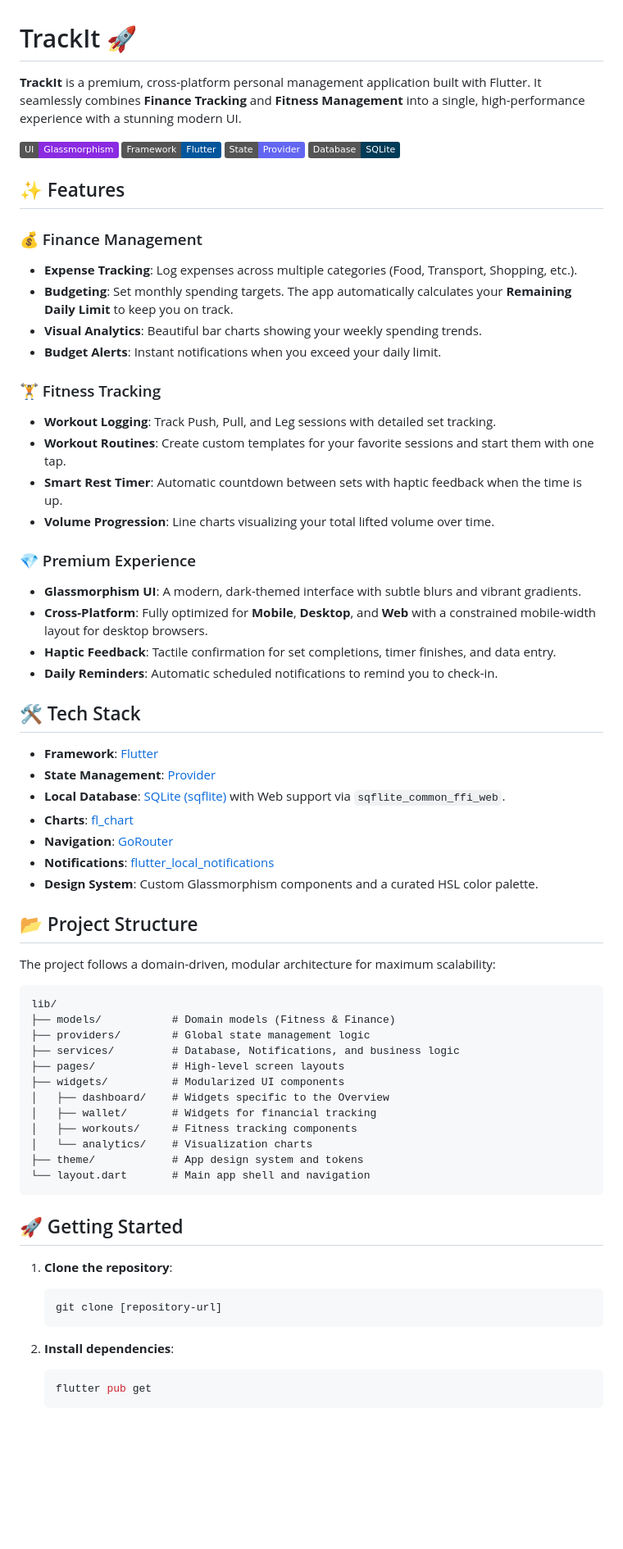
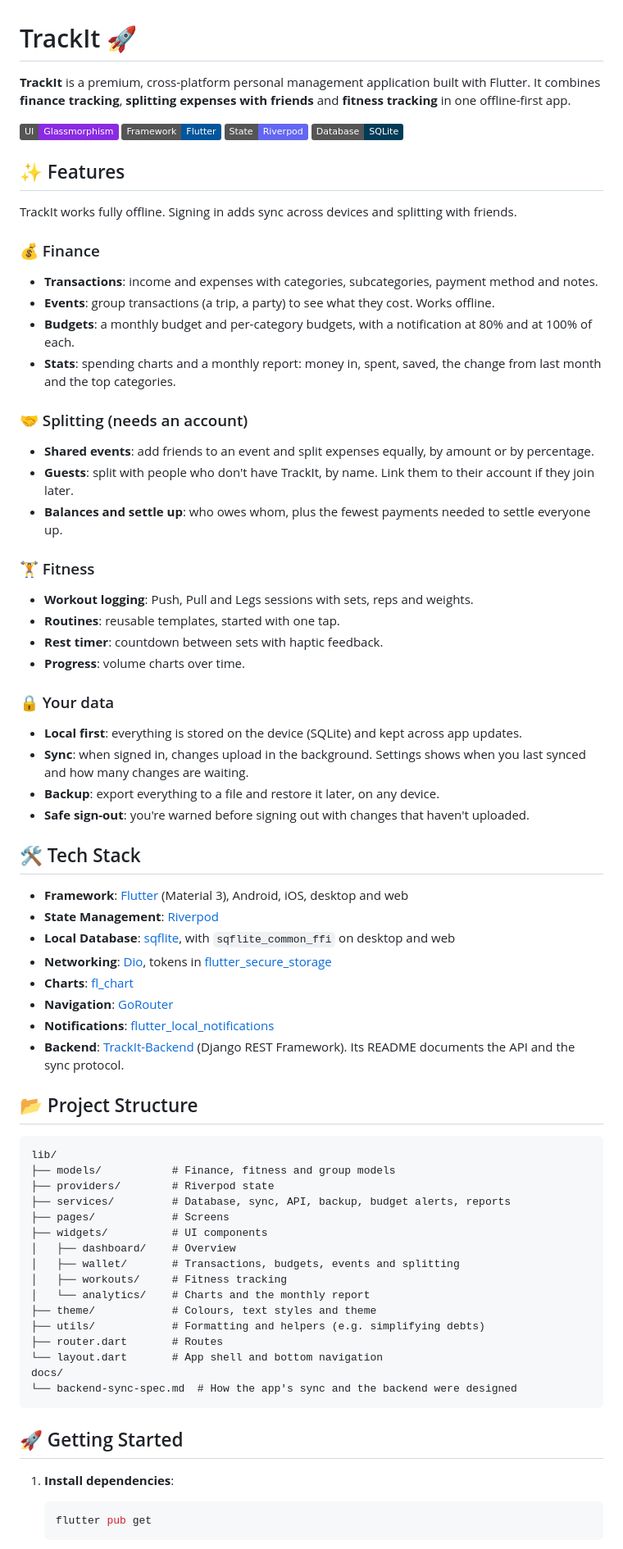
Before and after one commit to Walker31/TrackIt, a Markdown page: README.md, the part around one of its changes. Shown at 82% size. Rendered like a GitHub page; badges without logos; blank space fills up the shorter version.

Commit message:
Update the README for accounts, splitting, backup and releases
It still described Provider, daily-limit alerts and none of sync,
splitting, guests, backup or release signing. Mark the backend sync
spec as done and point to the backend README for the current API.

````diff
--- a/README.md
+++ b/README.md
@@ -1,69 +1,74 @@
 # TrackIt 🚀
 
-**TrackIt** is a premium, cross-platform personal management application built with Flutter. It seamlessly combines **Finance Tracking** and **Fitness Management** into a single, high-performance experience with a stunning modern UI.
+**TrackIt** is a premium, cross-platform personal management application built with Flutter. It combines **finance tracking**, **splitting expenses with friends** and **fitness tracking** in one offline-first app.
 
 ![Premium UI](https://img.shields.io/badge/UI-Glassmorphism-blueviolet)
 ![Flutter](https://img.shields.io/badge/Framework-Flutter-02569B?logo=flutter)
-![State Management](https://img.shields.io/badge/State-Provider-6366F1)
+![State Management](https://img.shields.io/badge/State-Riverpod-6366F1)
 ![Database](https://img.shields.io/badge/Database-SQLite-003B57?logo=sqlite)
 
 ## ✨ Features
 
-### 💰 Finance Management
-- **Expense Tracking**: Log expenses across multiple categories (Food, Transport, Shopping, etc.).
-- **Budgeting**: Set monthly spending targets. The app automatically calculates your **Remaining Daily Limit** to keep you on track.
-- **Visual Analytics**: Beautiful bar charts showing your weekly spending trends.
-- **Budget Alerts**: Instant notifications when you exceed your daily limit.
+TrackIt works fully offline. Signing in adds sync across devices and splitting with friends.
 
-### 🏋️ Fitness Tracking
-- **Workout Logging**: Track Push, Pull, and Leg sessions with detailed set tracking.
-- **Workout Routines**: Create custom templates for your favorite sessions and start them with one tap.
-- **Smart Rest Timer**: Automatic countdown between sets with haptic feedback when the time is up.
-- **Volume Progression**: Line charts visualizing your total lifted volume over time.
+### 💰 Finance
+- **Transactions**: income and expenses with categories, subcategories, payment method and notes.
+- **Events**: group transactions (a trip, a party) to see what they cost. Works offline.
+- **Budgets**: a monthly budget and per-category budgets, with a notification at 80% and at 100% of each.
+- **Stats**: spending charts and a monthly report: money in, spent, saved, the change from last month and the top categories.
 
-### 💎 Premium Experience
-- **Glassmorphism UI**: A modern, dark-themed interface with subtle blurs and vibrant gradients.
-- **Cross-Platform**: Fully optimized for **Mobile**, **Desktop**, and **Web** with a constrained mobile-width layout for desktop browsers.
-- **Haptic Feedback**: Tactile confirmation for set completions, timer finishes, and data entry.
-- **Daily Reminders**: Automatic scheduled notifications to remind you to check-in.
+### 🤝 Splitting (needs an account)
+- **Shared events**: add friends to an event and split expenses equally, by amount or by percentage.
+- **Guests**: split with people who don't have TrackIt, by name. Link them to their account if they join later.
+- **Balances and settle up**: who owes whom, plus the fewest payments needed to settle everyone up.
+
+### 🏋️ Fitness
+- **Workout logging**: Push, Pull and Legs sessions with sets, reps and weights.
+- **Routines**: reusable templates, started with one tap.
+- **Rest timer**: countdown between sets with haptic feedback.
+- **Progress**: volume charts over time.
+
+### 🔒 Your data
+- **Local first**: everything is stored on the device (SQLite) and kept across app updates.
+- **Sync**: when signed in, changes upload in the background. Settings shows when you last synced and how many changes are waiting.
+- **Backup**: export everything to a file and restore it later, on any device.
+- **Safe sign-out**: you're warned before signing out with changes that haven't uploaded.
 
 ## 🛠 Tech Stack
 
-- **Framework**: [Flutter](https://flutter.dev)
-- **State Management**: [Provider](https://pub.dev/packages/provider)
-- **Local Database**: [SQLite (sqflite)](https://pub.dev/packages/sqflite) with Web support via `sqflite_common_ffi_web`.
+- **Framework**: [Flutter](https://flutter.dev) (Material 3), Android, iOS, desktop and web
+- **State Management**: [Riverpod](https://pub.dev/packages/flutter_riverpod)
+- **Local Database**: [sqflite](https://pub.dev/packages/sqflite), with `sqflite_common_ffi` on desktop and web
+- **Networking**: [Dio](https://pub.dev/packages/dio), tokens in [flutter_secure_storage](https://pub.dev/packages/flutter_secure_storage)
 - **Charts**: [fl_chart](https://pub.dev/packages/fl_chart)
 - **Navigation**: [GoRouter](https://pub.dev/packages/go_router)
 - **Notifications**: [flutter_local_notifications](https://pub.dev/packages/flutter_local_notifications)
-- **Design System**: Custom Glassmorphism components and a curated HSL color palette.
+- **Backend**: [TrackIt-Backend](https://github.com/Walker31/TrackIt-Backend) (Django REST Framework). Its README documents the API and the sync protocol.
 
 ## 📂 Project Structure
 
-The project follows a domain-driven, modular architecture for maximum scalability:
-
 ```text
 lib/
-├── models/           # Domain models (Fitness & Finance)
-├── providers/        # Global state management logic
-├── services/         # Database, Notifications, and business logic
-├── pages/            # High-level screen layouts
-├── widgets/          # Modularized UI components
-│   ├── dashboard/    # Widgets specific to the Overview
-│   ├── wallet/       # Widgets for financial tracking
-│   ├── workouts/     # Fitness tracking components
-│   └── analytics/    # Visualization charts
-├── theme/            # App design system and tokens
-└── layout.dart       # Main app shell and navigation
+├── models/           # Finance, fitness and group models
+├── providers/        # Riverpod state
+├── services/         # Database, sync, API, backup, budget alerts, reports
+├── pages/            # Screens
+├── widgets/          # UI components
+│   ├── dashboard/    # Overview
+│   ├── wallet/       # Transactions, budgets, events and splitting
+│   ├── workouts/     # Fitness tracking
+│   └── analytics/    # Charts and the monthly report
+├── theme/            # Colours, text styles and theme
+├── utils/            # Formatting and helpers (e.g. simplifying debts)
+├── router.dart       # Routes
+└── layout.dart       # App shell and bottom navigation
+docs/
+└── backend-sync-spec.md  # How the app's sync and the backend were designed
 ```
 
 ## 🚀 Getting Started
 
-1. **Clone the repository**:
-   ```bash
-   git clone [repository-url]
-   ```
-
-2. **Install dependencies**:
+1. **Install dependencies**:
    ```bash
    flutter pub get
    ```
````
Also changed, not shown: other parts of README.md (+26 -4 lines), docs/backend-sync-spec.md (+6 -4 lines).
